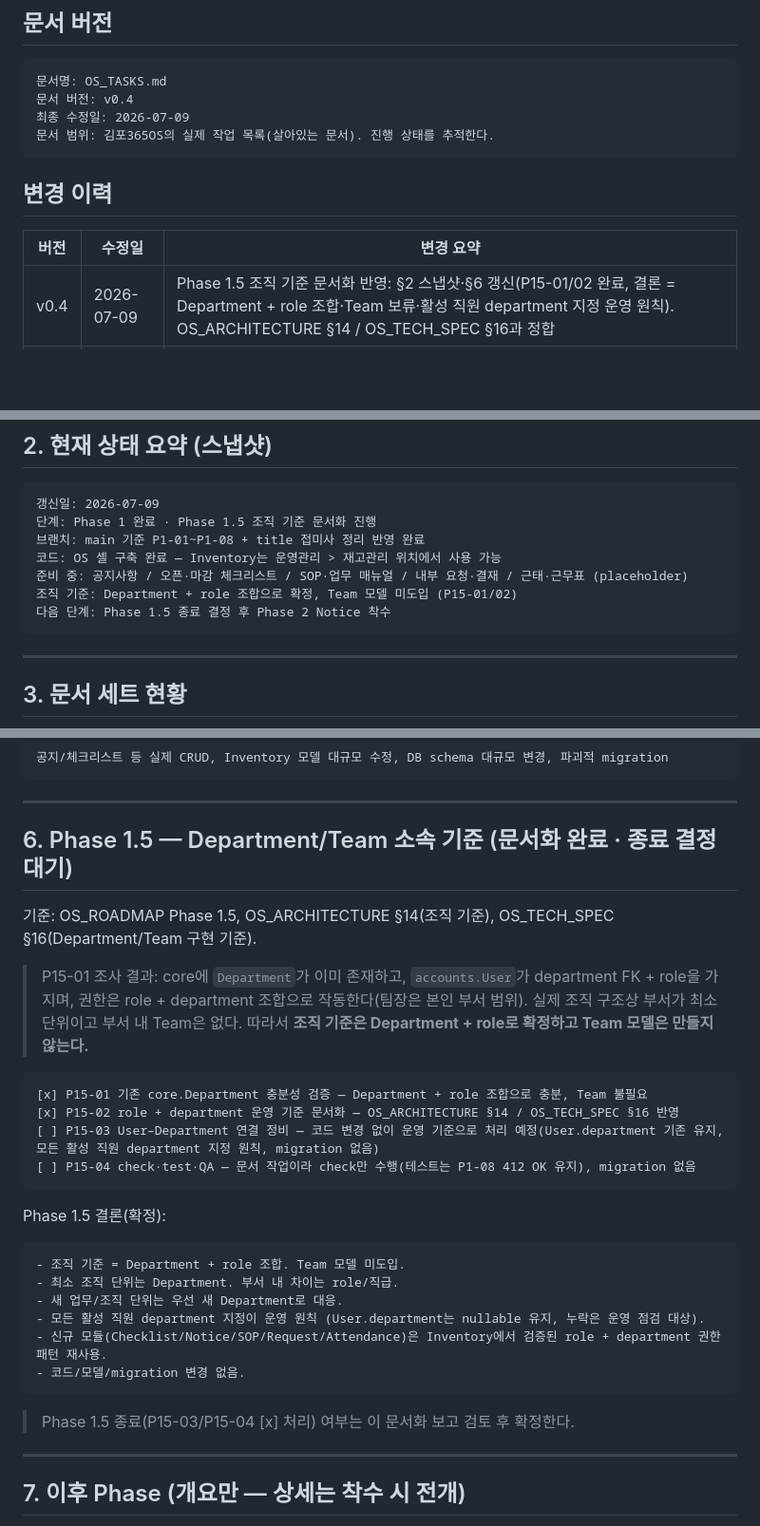
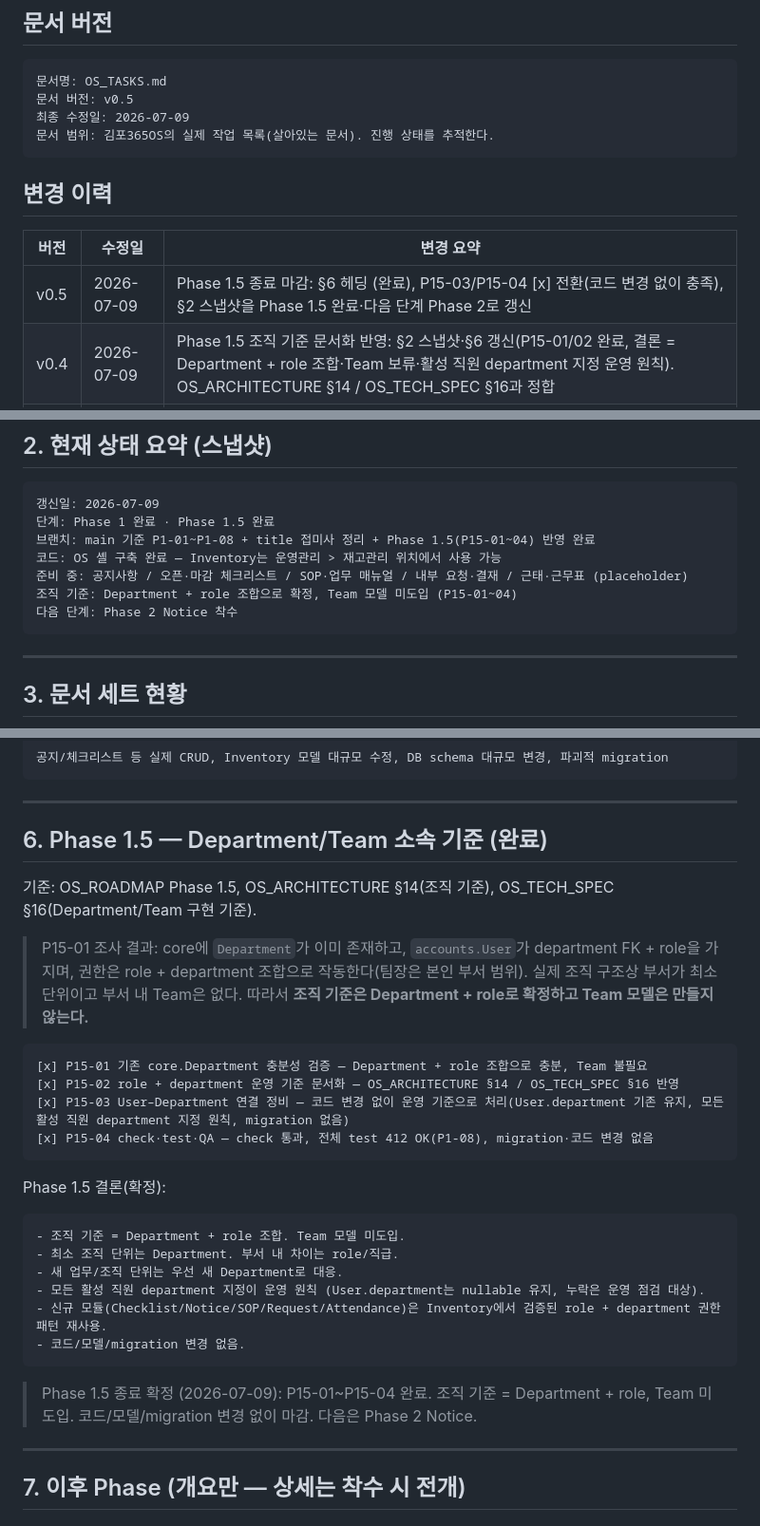
Before and after one commit to kimdabin1029-boop/gimpo365-os, a Markdown page: OS_TASKS.md, 3 parts joined by grey strips. Shown at 95% size. GitHub-like rendering; blank space fills up the shorter version.

Commit message:
docs: close phase 1.5
- §6 헤딩 (완료), P15-03/P15-04 [x] 전환 (코드 변경 없이 충족)
- Phase 1.5 종료 확정 문구 반영 (Department + role, Team 미도입)
- §2 스냅샷: Phase 1.5 완료 / 다음 단계 Phase 2 Notice
- OS_TASKS v0.5, 변경 이력 추가

Co-Authored-By: Claude Opus 4.8 <noreply@anthropic.com>

````diff
--- a/OS_TASKS.md
+++ b/OS_TASKS.md
@@ -6,7 +6,7 @@
 
 ```text
 문서명: OS_TASKS.md
-문서 버전: v0.4
+문서 버전: v0.5
 최종 수정일: 2026-07-09
 문서 범위: 김포365OS의 실제 작업 목록(살아있는 문서). 진행 상태를 추적한다.
 ```
@@ -15,6 +15,7 @@
 
 | 버전 | 수정일 | 변경 요약 |
 | --- | --- | --- |
+| v0.5 | 2026-07-09 | Phase 1.5 종료 마감: §6 헤딩 (완료), P15-03/P15-04 [x] 전환(코드 변경 없이 충족), §2 스냅샷을 Phase 1.5 완료·다음 단계 Phase 2로 갱신 |
 | v0.4 | 2026-07-09 | Phase 1.5 조직 기준 문서화 반영: §2 스냅샷·§6 갱신(P15-01/02 완료, 결론 = Department + role 조합·Team 보류·활성 직원 department 지정 운영 원칙). OS_ARCHITECTURE §14 / OS_TECH_SPEC §16과 정합 |
 | v0.3 | 2026-07-09 | Phase 1(P1-00~P1-08) 완료 반영. §2 스냅샷·§5 Phase 1 목록을 실제 실행 순서로 갱신(P1-00 조사 추가, README를 P1-07로 이동), Phase 1 완료 요약·마감 후속 후보 추가, §6 Phase 1.5를 기존 Department 검증 성격(대기)으로 정리 |
 | v0.2 | 2026-07-08 | 검토 반영: 경로 규칙 확정(OS_*.md 루트, 리포트·모듈문서만 docs/), TECH_SPEC 등 참조를 절 제목 기준으로 변경, Phase 1 착수 전제에서 T-B4/B5 성격 분리, T-A1/T-A2 커밋 완료 반영 |
@@ -45,12 +46,12 @@
 
 ```text
 갱신일: 2026-07-09
-단계: Phase 1 완료 · Phase 1.5 조직 기준 문서화 진행
-브랜치: main 기준 P1-01~P1-08 + title 접미사 정리 반영 완료
+단계: Phase 1 완료 · Phase 1.5 완료
+브랜치: main 기준 P1-01~P1-08 + title 접미사 정리 + Phase 1.5(P15-01~04) 반영 완료
 코드: OS 셸 구축 완료 — Inventory는 운영관리 > 재고관리 위치에서 사용 가능
 준비 중: 공지사항 / 오픈·마감 체크리스트 / SOP·업무 매뉴얼 / 내부 요청·결재 / 근태·근무표 (placeholder)
-조직 기준: Department + role 조합으로 확정, Team 모델 미도입 (P15-01/02)
-다음 단계: Phase 1.5 종료 결정 후 Phase 2 Notice 착수
+조직 기준: Department + role 조합으로 확정, Team 모델 미도입 (P15-01~04)
+다음 단계: Phase 2 Notice 착수
 ```
 
 ---
@@ -174,7 +175,7 @@ Phase 1에서 하지 않을 것 (OS_ROADMAP Phase 1의 "구현하지 않을 것"
 
 ---
 
-## 6. Phase 1.5 — Department/Team 소속 기준 (문서화 완료 · 종료 결정 대기)
+## 6. Phase 1.5 — Department/Team 소속 기준 (완료)
 
 기준: OS_ROADMAP Phase 1.5, OS_ARCHITECTURE §14(조직 기준), OS_TECH_SPEC §16(Department/Team 구현 기준).
 
@@ -183,8 +184,8 @@ Phase 1에서 하지 않을 것 (OS_ROADMAP Phase 1의 "구현하지 않을 것"
 ```text
 [x] P15-01 기존 core.Department 충분성 검증 — Department + role 조합으로 충분, Team 불필요
 [x] P15-02 role + department 운영 기준 문서화 — OS_ARCHITECTURE §14 / OS_TECH_SPEC §16 반영
-[ ] P15-03 User–Department 연결 정비 — 코드 변경 없이 운영 기준으로 처리 예정(User.department 기존 유지, 모든 활성 직원 department 지정 원칙, migration 없음)
-[ ] P15-04 check·test·QA — 문서 작업이라 check만 수행(테스트는 P1-08 412 OK 유지), migration 없음
+[x] P15-03 User–Department 연결 정비 — 코드 변경 없이 운영 기준으로 처리(User.department 기존 유지, 모든 활성 직원 department 지정 원칙, migration 없음)
+[x] P15-04 check·test·QA — check 통과, 전체 test 412 OK(P1-08), migration·코드 변경 없음
 ```
 
 Phase 1.5 결론(확정):
@@ -198,7 +199,7 @@ Phase 1.5 결론(확정):
 - 코드/모델/migration 변경 없음.
 ```
 
-> Phase 1.5 종료(P15-03/P15-04 [x] 처리) 여부는 이 문서화 보고 검토 후 확정한다.
+> Phase 1.5 종료 확정 (2026-07-09): P15-01~P15-04 완료. 조직 기준 = Department + role, Team 미도입. 코드/모델/migration 변경 없이 마감. 다음은 Phase 2 Notice.
 
 ---
 
````
